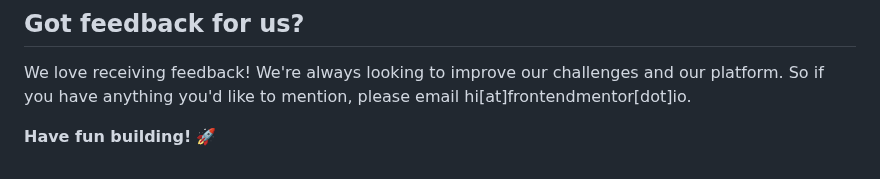
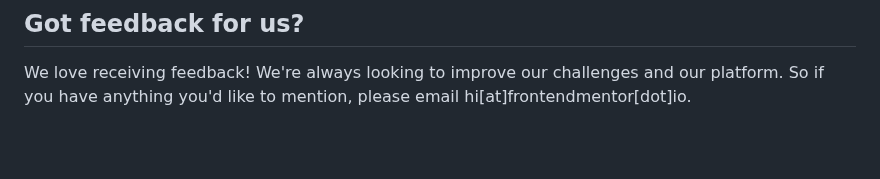
Before and after one commit to yonas-fsaha/Results-summary-component, a Markdown page: README.md, the part around the change. Rendered like a GitHub page; blank space fills up the shorter version.

```diff
--- a/README.md
+++ b/README.md
@@ -91,6 +91,3 @@ The more specific you are with your questions the more likely it is that another
 ## Got feedback for us?
 
 We love receiving feedback! We're always looking to improve our challenges and our platform. So if you have anything you'd like to mention, please email hi[at]frontendmentor[dot]io.
-
-
-**Have fun building!** 🚀
```
